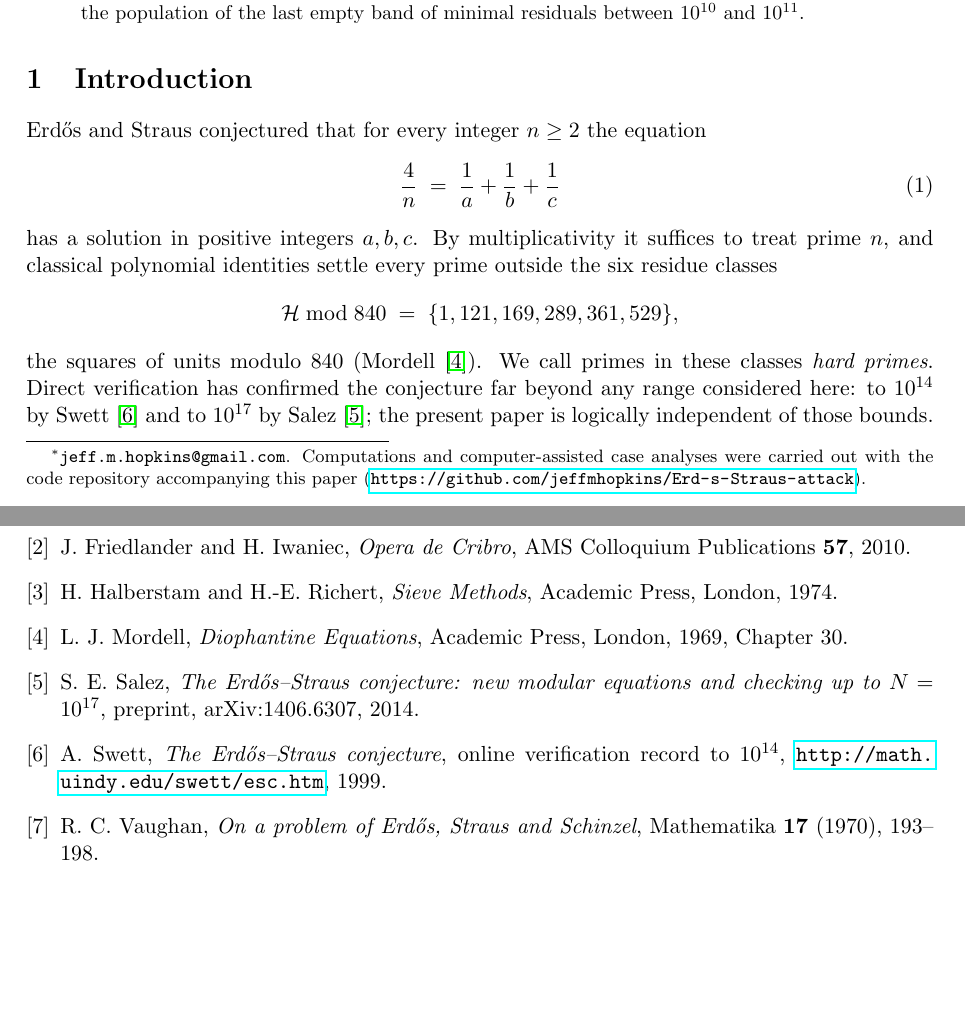
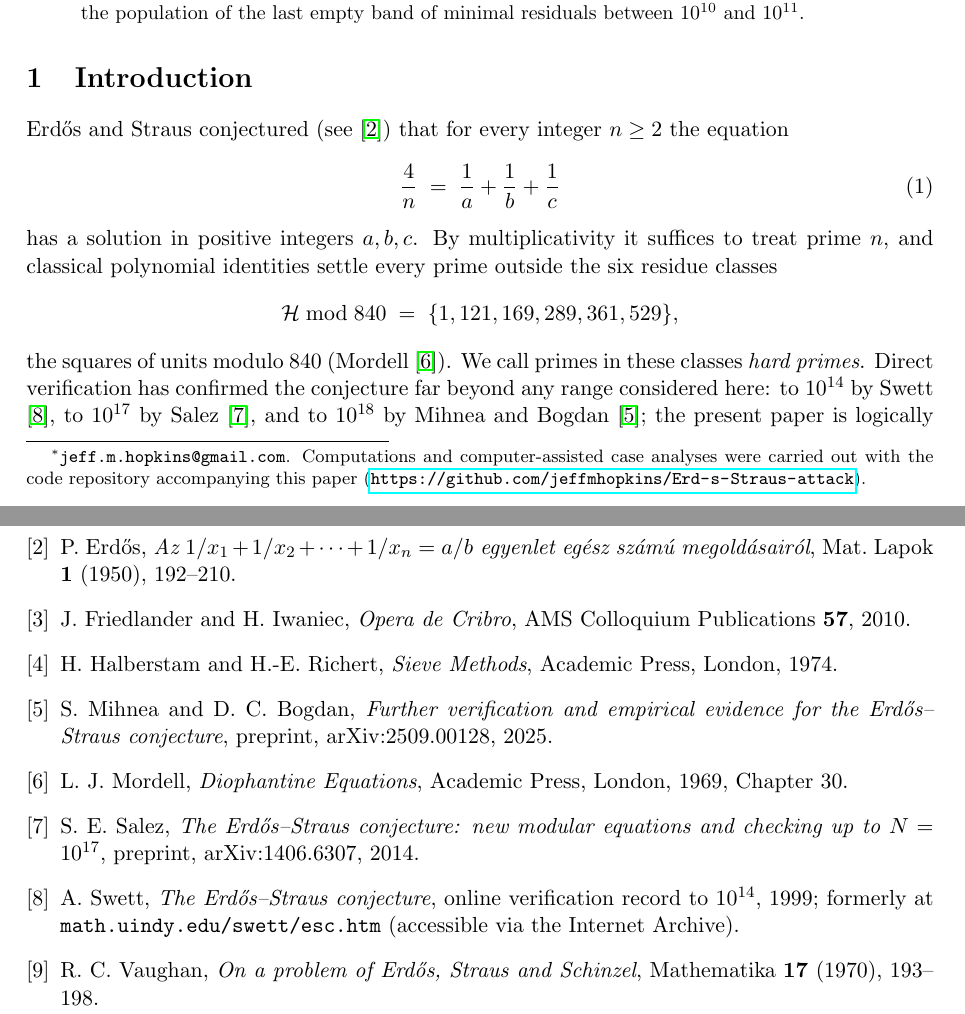
Before and after one commit to jeffmhopkins/Erd-s-Straus-attack, a LaTeX paper (paper/erdos_straus_residuals.tex): two parts of pages 1 and 16 of 16, joined at a grey line, cut so that both start at the same text, the shorter picture padded with empty space. Compiled offline with pdfLaTeX.

Commit message:
Bibliography: web-verified entries, Erdos 1950 added, 10^18 restored
Every entry checked against live sources:

- VERIFIED CORRECT as-is: Vaughan (Mathematika 17 (1970), 193-198;
  Cambridge Core/Wiley), Salez (arXiv:1406.6307, Serge E. Salez),
  Elsholtz-Tao, Friedlander-Iwaniec, Halberstam-Richert, Mordell.
- ADDED Erdos 1950 (Mat. Lapok 1, 192-210) - the conjecture's source
  was previously uncited; now cited at the first mention.
- RESTORED the 10^18 verification with its real citation: the
  previously purged "Mihnea-Dumitru 2025" placeholder turned out to be
  arXiv:2509.00128, S. Mihnea and D. C. Bogdan, "Further verification
  and empirical evidence for the Erdos-Straus conjecture" (Aug 2025),
  bound 10^18 - verified on arXiv and re-added to the intro.
- Swett entry annotated: the 1999 uindy.edu URL is cited as "formerly
  at ... accessible via the Internet Archive" rather than as live.
- The "2026 residual-certificate notes" placeholder stays removed: the
  closest 2026 preprint found (arXiv:2602.20036, Mballa) is a different
  parametric-density approach, not a residual-certificate framework.

16 pages; zero errors, zero undefined references.

Co-Authored-By: Claude Opus 4.8 <noreply@anthropic.com>
Claude-Session: https://claude.ai/code/session_01HncS2oB4o9BKLmPdeqjGBK

```diff
--- a/paper/erdos_straus_residuals.tex
+++ b/paper/erdos_straus_residuals.tex
@@ -63,8 +63,8 @@ residuals between $10^{10}$ and $10^{11}$.
 
 \section{Introduction}
 
-Erd\H{o}s and Straus conjectured that for every integer $n \ge 2$ the
-equation
+Erd\H{o}s and Straus conjectured (see \cite{Erdos50}) that for every
+integer $n \ge 2$ the equation
 \begin{equation}\label{eq:es}
   \frac{4}{n} \;=\; \frac{1}{a} + \frac{1}{b} + \frac{1}{c}
 \end{equation}
@@ -77,8 +77,9 @@ every prime outside the six residue classes
 the squares of units modulo $840$ (Mordell \cite{Mordell}). We call primes
 in these classes \emph{hard primes}. Direct verification has confirmed the
 conjecture far beyond any range considered here: to $10^{14}$ by Swett
-\cite{Swett} and to $10^{17}$ by Salez \cite{Salez}; the present paper
-is logically independent of those bounds. The structure of
+\cite{Swett}, to $10^{17}$ by Salez \cite{Salez}, and to $10^{18}$ by
+Mihnea and Bogdan \cite{MihneaBogdan}; the present paper is logically
+independent of those bounds. The structure of
 the solution count was analyzed by Elsholtz and Tao \cite{ElsholtzTao}.
 Verification, however, exhibits no mechanism; the aim here is a
 quantitative structural reduction. For calibration, Vaughan's classical
@@ -1065,6 +1066,12 @@ C.~Elsholtz and T.~Tao,
 on unit fractions},
 J.~Aust.\ Math.\ Soc.\ \textbf{94} (2013), 50--105.
 
+\bibitem{Erdos50}
+P.~Erd\H{o}s,
+\emph{Az $1/x_1 + 1/x_2 + \cdots + 1/x_n = a/b$ egyenlet eg\'esz
+sz\'am\'u megold\'asair\'ol},
+Mat.\ Lapok \textbf{1} (1950), 192--210.
+
 \bibitem{FriedlanderIwaniec}
 J.~Friedlander and H.~Iwaniec,
 \emph{Opera de Cribro},
@@ -1074,6 +1081,12 @@ AMS Colloquium Publications \textbf{57}, 2010.
 H.~Halberstam and H.-E.~Richert,
 \emph{Sieve Methods},
 Academic Press, London, 1974.
+
+\bibitem{MihneaBogdan}
+S.~Mihnea and D.~C.~Bogdan,
+\emph{Further verification and empirical evidence for the
+Erd\H{o}s--Straus conjecture},
+preprint, arXiv:2509.00128, 2025.
 
 \bibitem{Mordell}
 L.~J.~Mordell,
@@ -1089,8 +1102,9 @@ preprint, arXiv:1406.6307, 2014.
 \bibitem{Swett}
 A.~Swett,
 \emph{The Erd\H{o}s--Straus conjecture},
-online verification record to $10^{14}$,
-\url{http://math.uindy.edu/swett/esc.htm}, 1999.
+online verification record to $10^{14}$, 1999; formerly at
+\texttt{math.uindy.edu/swett/esc.htm} (accessible via the Internet
+Archive).
 
 \bibitem{Vaughan}
 R.~C.~Vaughan,
```
Also changed, not shown: paper/erdos_straus_residuals.pdf.
